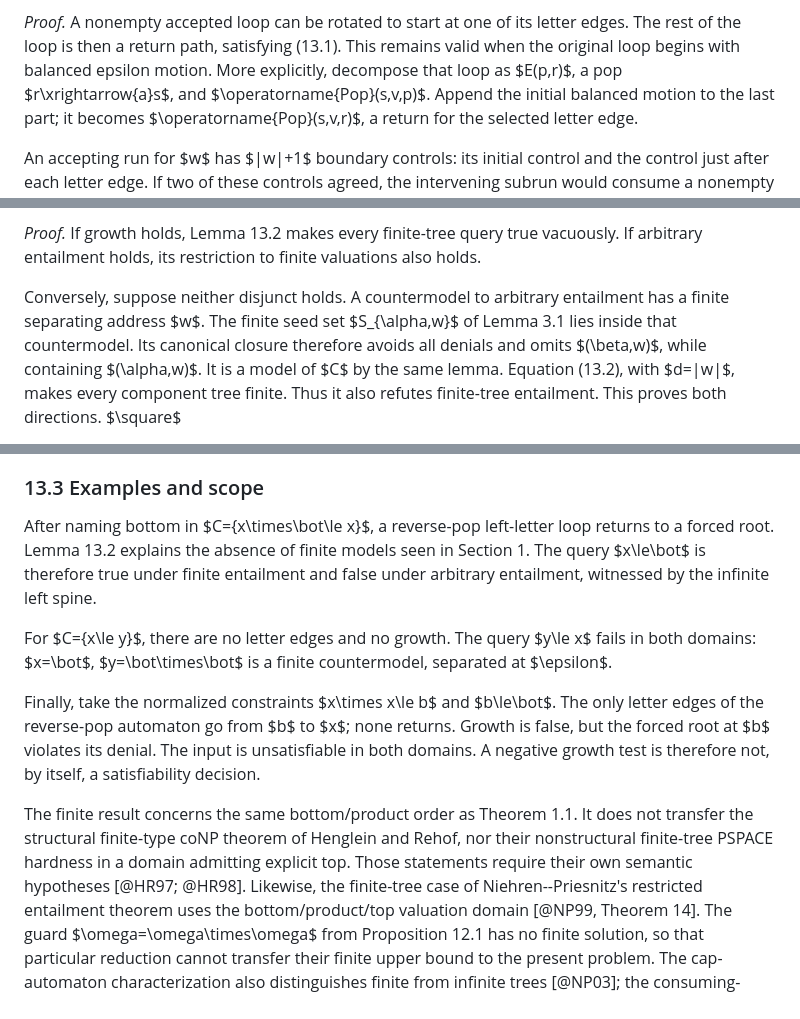
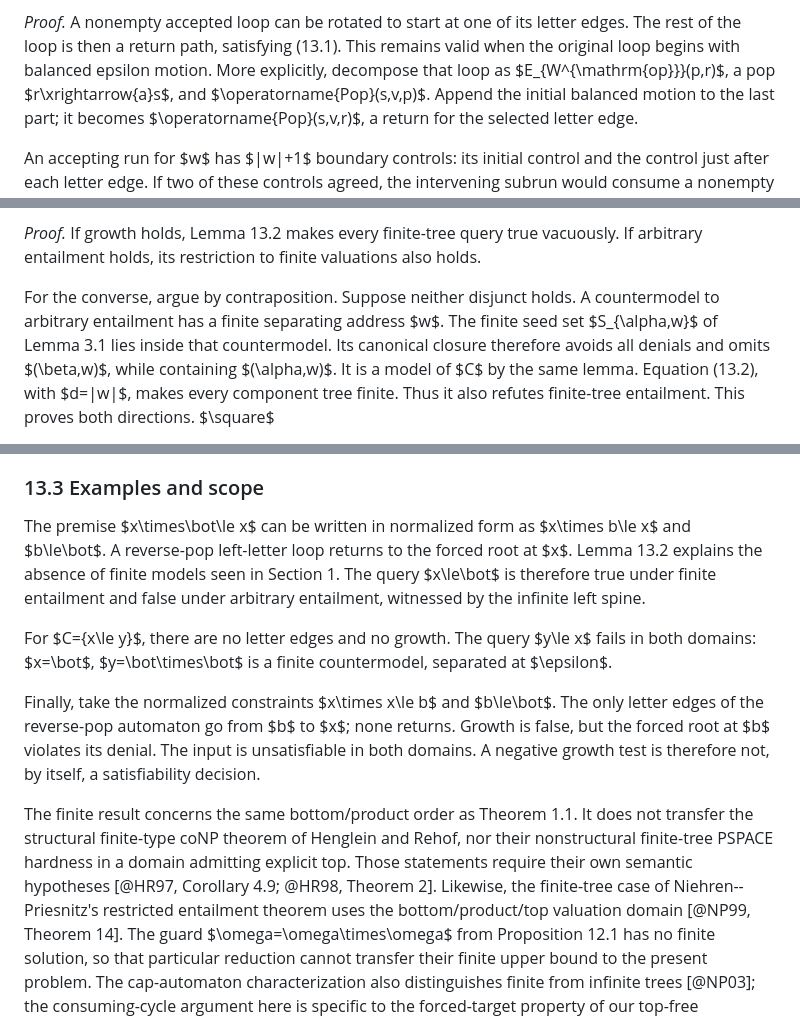
Before and after one commit to mhenglein/subtype-entailment, a Markdown page: paper/manuscript.md, 3 parts joined by grey strips. GitHub-like rendering.

```diff
--- a/paper/manuscript.md
+++ b/paper/manuscript.md
@@ -1416,7 +1423,7 @@ controls $q,m$ and words $w$.
 *Proof.* A nonempty accepted loop can be rotated to start at one of its letter
 edges. The rest of the loop is then a return path, satisfying (13.1).
 This remains valid when the original loop begins with balanced epsilon motion.
-More explicitly, decompose that loop as $E(p,r)$, a pop $r\xrightarrow{a}s$,
+More explicitly, decompose that loop as $E_{W^{\mathrm{op}}}(p,r)$, a pop $r\xrightarrow{a}s$,
 and $\operatorname{Pop}(s,v,p)$. Append the initial balanced motion to the
 last part; it becomes $\operatorname{Pop}(s,v,r)$, a return for the selected
 letter edge.
@@ -1478,7 +1485,8 @@ $$C\models_{\mathrm{fin}}\alpha\le\beta
 vacuously. If arbitrary entailment holds, its restriction to finite valuations
 also holds.
 
-Conversely, suppose neither disjunct holds. A countermodel to arbitrary
+For the converse, argue by contraposition. Suppose neither disjunct holds.
+A countermodel to arbitrary
 entailment has a finite separating address $w$. The finite seed set
 $S_{\alpha,w}$ of Lemma 3.1 lies inside that countermodel. Its canonical
 closure therefore avoids all denials and omits $(\beta,w)$, while containing
@@ -1511,8 +1519,9 @@ replacement for a failed query or a satisfiable constraint set.
 
 ### 13.3 Examples and scope
 
-After naming bottom in $C=\{x\times\bot\le x\}$, a reverse-pop left-letter loop
-returns to a forced root. Lemma 13.2 explains the absence of finite models seen in Section 1.
+The premise $x\times\bot\le x$ can be written in normalized form as
+$x\times b\le x$ and $b\le\bot$. A reverse-pop left-letter loop returns to
+the forced root at $x$. Lemma 13.2 explains the absence of finite models seen in Section 1.
 The query $x\le\bot$ is therefore true under finite entailment and false under
 arbitrary entailment, witnessed by the infinite left spine.
 
@@ -1530,7 +1539,7 @@ The finite result concerns the same bottom/product order as Theorem 1.1.
 It does not transfer the structural finite-type coNP theorem of Henglein and
 Rehof, nor their nonstructural finite-tree PSPACE hardness in a domain admitting
 explicit top. Those statements require their own semantic hypotheses
-[@HR97; @HR98]. Likewise, the finite-tree case of Niehren--Priesnitz's restricted
+[@HR97, Corollary 4.9; @HR98, Theorem 2]. Likewise, the finite-tree case of Niehren--Priesnitz's restricted
 entailment theorem uses the bottom/product/top valuation domain [@NP99,
 Theorem 14]. The guard $\omega=\omega\times\omega$ from Proposition 12.1 has
 no finite solution, so that particular reduction cannot transfer their finite
```
Also changed, not shown: other parts of paper/manuscript.md (+19 -11 lines), notes/prior-work/finite-tree-comparison-2026-09-20.md (added, +77 -0 lines), notes/prior-work/novelty-matrix.md (+13 -0 lines).
